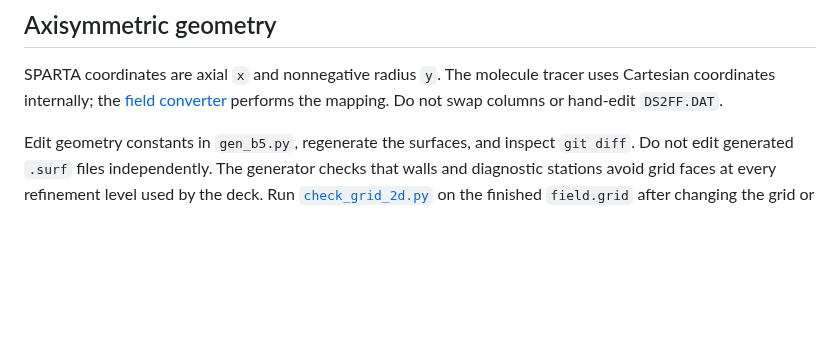
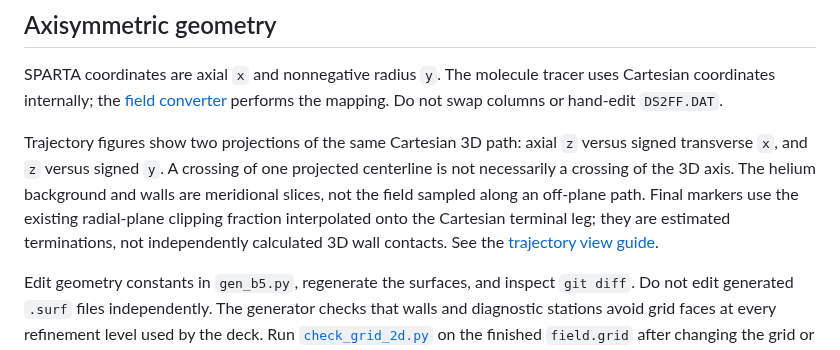
Before and after one commit to arianjad/CBGB-SPARTA-2D, a Markdown page: docs/2d-gotchas.md, the part around the change. Drawn GitHub-style; blank space fills up the shorter version.

```diff
--- a/docs/2d-gotchas.md
+++ b/docs/2d-gotchas.md
@@ -63,6 +63,15 @@ SPARTA coordinates are axial `x` and nonnegative radius `y`. The molecule
 tracer uses Cartesian coordinates internally; the
 [field converter](../tools/field2tracer.py) performs the mapping. Do not swap
 columns or hand-edit `DS2FF.DAT`.
+
+Trajectory figures show two projections of the same Cartesian 3D path:
+axial `z` versus signed transverse `x`, and `z` versus signed `y`. A crossing
+of one projected centerline is not necessarily a crossing of the 3D axis.
+The helium background and walls are meridional slices, not the field sampled
+along an off-plane path. Final markers use the existing radial-plane clipping
+fraction interpolated onto the Cartesian terminal leg; they are estimated
+terminations, not independently calculated 3D wall contacts. See the
+[trajectory view guide](../README.md#reading-the-trajectory-views).
 
 Edit geometry constants in `gen_b5.py`, regenerate the surfaces, and inspect
 `git diff`. Do not edit generated `.surf` files independently. The generator
```
Also changed, not shown: README.md (+19 -2 lines), docs/validation.md (+7 -0 lines), docs/images/trajectories.png, 2 other files.
